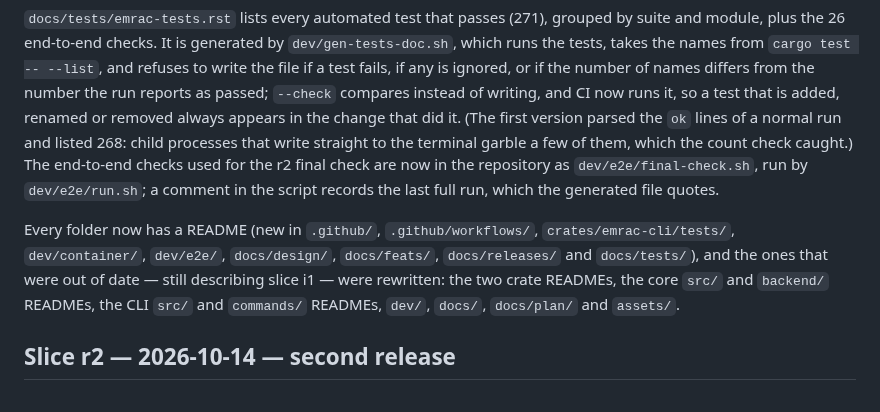
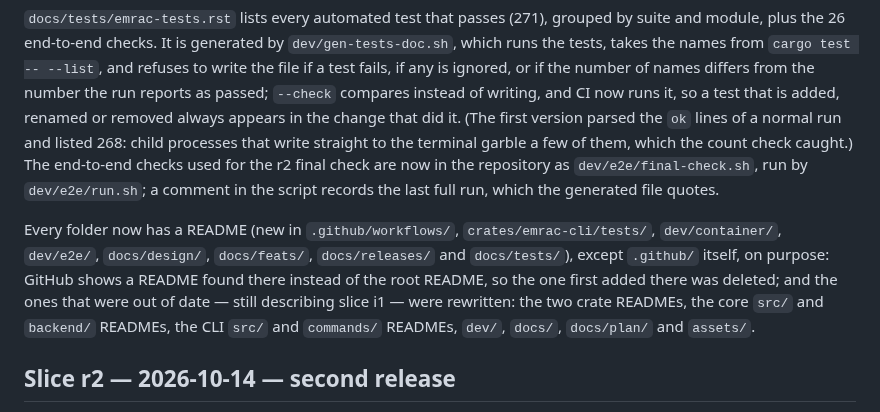
Before and after one commit to pardhuvarmax/emrac, a Markdown page: CHANGELOG.md, the part around the change. Rendered like a GitHub page.

Commit message:
changelog: .github has no README on purpose

```diff
--- a/CHANGELOG.md
+++ b/CHANGELOG.md
@@ -20,7 +20,7 @@ emrac is now licensed under the GNU General Public License, version 3 or any lat
 
 `docs/tests/emrac-tests.rst` lists every automated test that passes (271), grouped by suite and module, plus the 26 end-to-end checks. It is generated by `dev/gen-tests-doc.sh`, which runs the tests, takes the names from `cargo test -- --list`, and refuses to write the file if a test fails, if any is ignored, or if the number of names differs from the number the run reports as passed; `--check` compares instead of writing, and CI now runs it, so a test that is added, renamed or removed always appears in the change that did it. (The first version parsed the `ok` lines of a normal run and listed 268: child processes that write straight to the terminal garble a few of them, which the count check caught.) The end-to-end checks used for the r2 final check are now in the repository as `dev/e2e/final-check.sh`, run by `dev/e2e/run.sh`; a comment in the script records the last full run, which the generated file quotes.
 
-Every folder now has a README (new in `.github/`, `.github/workflows/`, `crates/emrac-cli/tests/`, `dev/container/`, `dev/e2e/`, `docs/design/`, `docs/feats/`, `docs/releases/` and `docs/tests/`), and the ones that were out of date — still describing slice i1 — were rewritten: the two crate READMEs, the core `src/` and `backend/` READMEs, the CLI `src/` and `commands/` READMEs, `dev/`, `docs/`, `docs/plan/` and `assets/`.
+Every folder now has a README (new in `.github/workflows/`, `crates/emrac-cli/tests/`, `dev/container/`, `dev/e2e/`, `docs/design/`, `docs/feats/`, `docs/releases/` and `docs/tests/`), except `.github/` itself, on purpose: GitHub shows a README found there instead of the root README, so the one first added there was deleted; and the ones that were out of date — still describing slice i1 — were rewritten: the two crate READMEs, the core `src/` and `backend/` READMEs, the CLI `src/` and `commands/` READMEs, `dev/`, `docs/`, `docs/plan/` and `assets/`.
 
 ## Slice r2 — 2026-10-14 — second release
 
```
